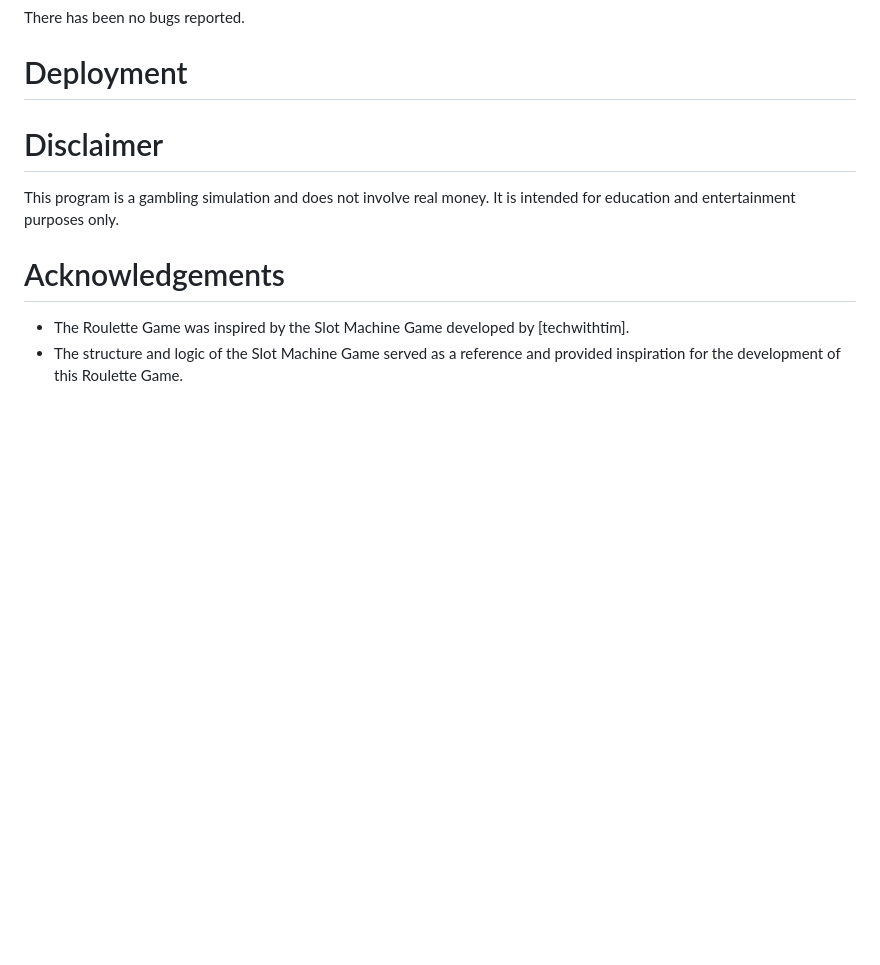
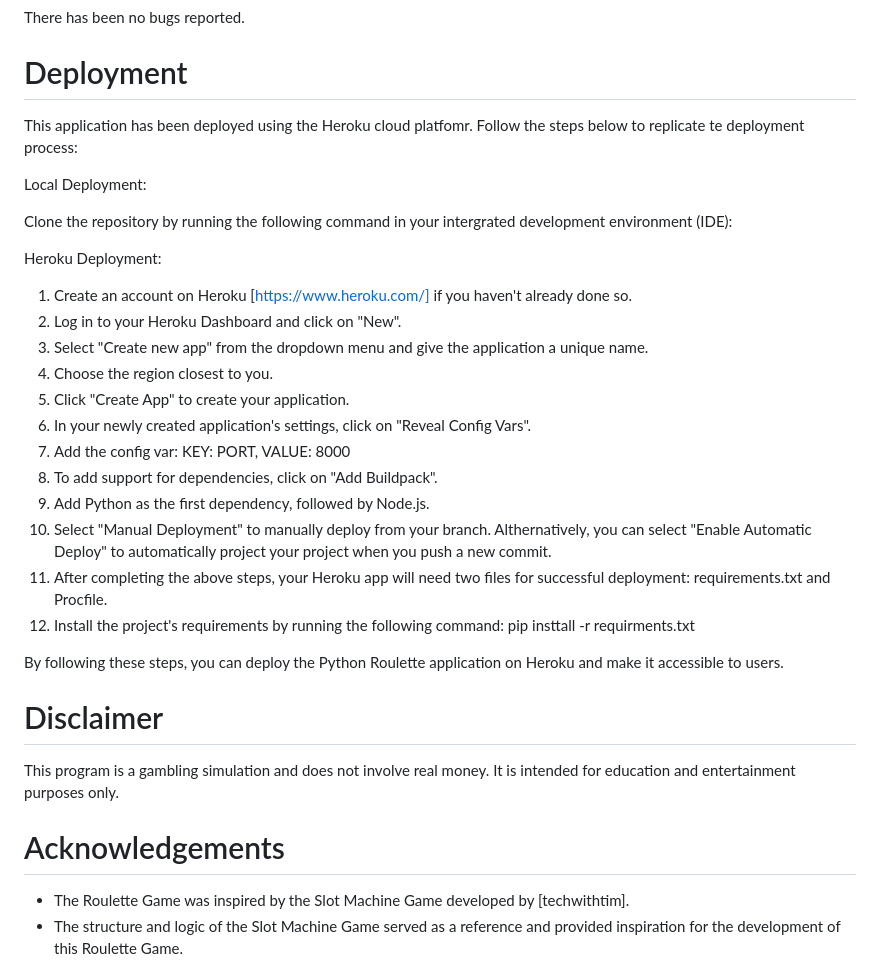
Before and after one commit to danny-fla/Python-Roulette, a Markdown page: README.md, the part around the change. Drawn GitHub-style; blank space fills up the shorter version.

Commit message:
include deployment to readme

```diff
--- a/README.md
+++ b/README.md
@@ -242,6 +242,32 @@ There has been no bugs reported.
 
 # Deployment
 
+This application has been deployed using the Heroku cloud platfomr. Follow the steps below to replicate te deployment process:
+
+Local Deployment:
+
+Clone the repository by running the following command in your intergrated development environment (IDE):
+
+Heroku Deployment:
+
+1. Create an account on Heroku [https://www.heroku.com/] if you haven't already done so.
+2. Log in to your Heroku Dashboard and click on "New".
+3. Select "Create new app" from the dropdown menu and give the application a unique name.
+4. Choose the region closest to you.
+5. Click "Create App" to create your application.
+6. In your newly created application's settings, click on "Reveal Config Vars".
+7. Add the config var:
+   KEY: PORT, VALUE: 8000
+8. To add support for dependencies, click on "Add Buildpack".
+9. Add Python as the first dependency, followed by Node.js.
+10. Select "Manual Deployment" to manually deploy from your branch.
+Althernatively, you can select "Enable Automatic Deploy" to automatically project your project when you push a new commit.
+11. After completing the above steps, your Heroku app will need two files for successful deployment: requirements.txt and Procfile.
+12. Install the project's requirements by running the following command:
+   pip insttall -r requirments.txt
+
+By following these steps, you can deploy the Python Roulette application on Heroku and make it accessible to users.
+
 # Disclaimer
 
 This program is a gambling simulation and does not involve real money. It is intended for education and entertainment purposes only.
```
